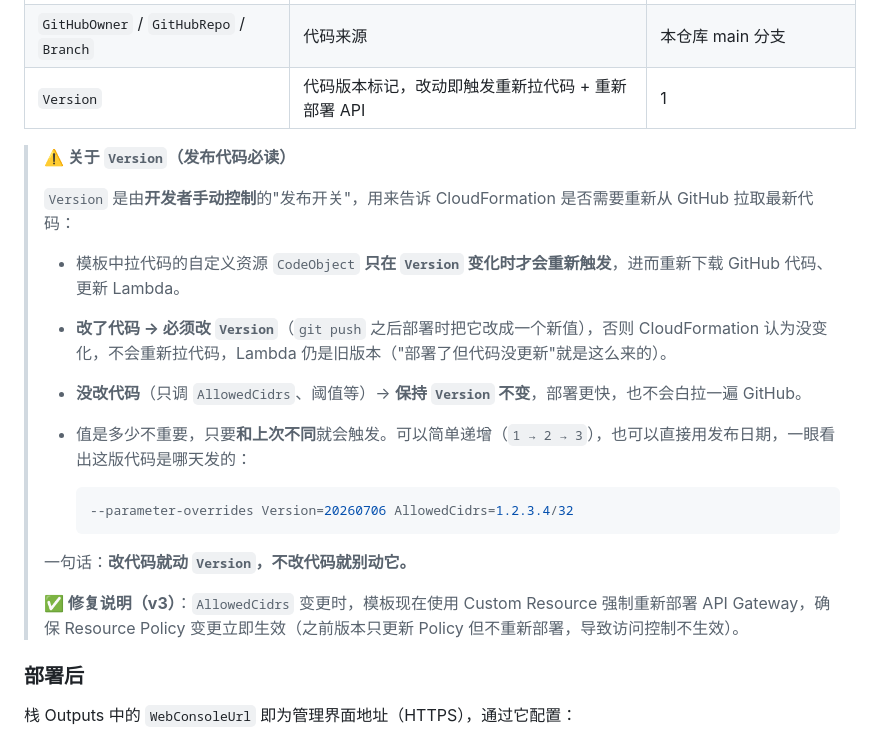
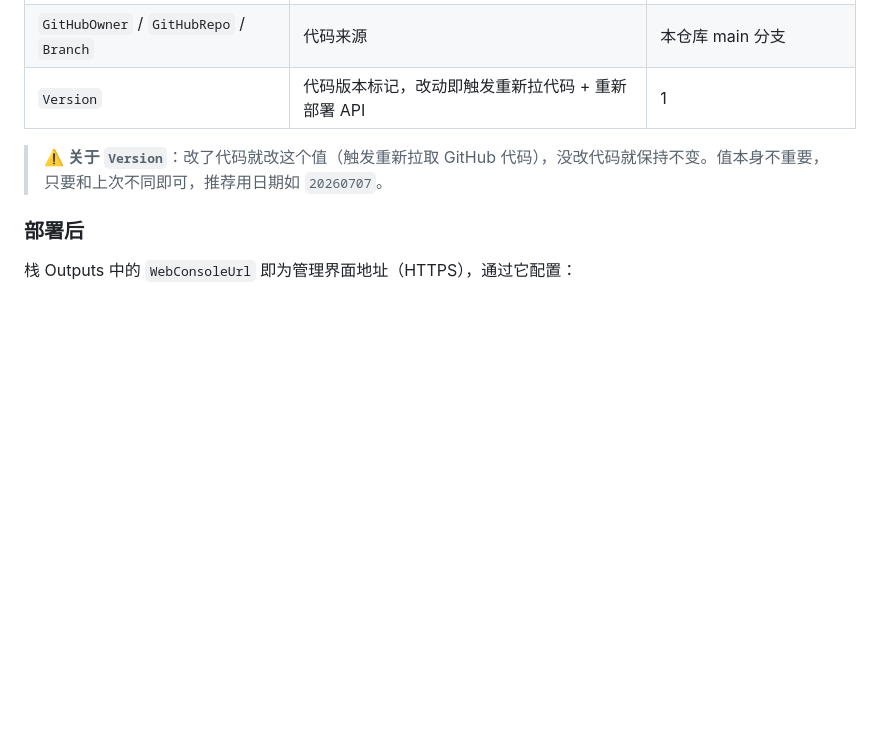
Before and after one commit to huizi-2003/sample-cost-guard-for-amazon-bedrock, a Markdown page: README.md, the part around the change. GitHub-like rendering; blank space fills up the shorter version.

Commit message:
docs: 精简 Version 参数说明

````diff
--- a/README.md
+++ b/README.md
@@ -265,22 +265,7 @@ aws cloudformation describe-stacks --stack-name bedrock-cost-guard --query 'Stac
 | `GitHubOwner` / `GitHubRepo` / `Branch` | 代码来源 | 本仓库 main 分支 |
 | `Version` | 代码版本标记，改动即触发重新拉代码 + 重新部署 API | 1 |
 
-> **⚠️ 关于 `Version`（发布代码必读）**
->
-> `Version` 是由**开发者手动控制**的"发布开关"，用来告诉 CloudFormation 是否需要重新从 GitHub 拉取最新代码：
->
-> - 模板中拉代码的自定义资源 `CodeObject` **只在 `Version` 变化时才会重新触发**，进而重新下载 GitHub 代码、更新 Lambda。
-> - **改了代码 → 必须改 `Version`**（`git push` 之后部署时把它改成一个新值），否则 CloudFormation 认为没变化，不会重新拉代码，Lambda 仍是旧版本（"部署了但代码没更新"就是这么来的）。
-> - **没改代码**（只调 `AllowedCidrs`、阈值等）→ **保持 `Version` 不变**，部署更快，也不会白拉一遍 GitHub。
-> - 值是多少不重要，只要**和上次不同**就会触发。可以简单递增（`1 → 2 → 3`），也可以直接用发布日期，一眼看出这版代码是哪天发的：
->
->   ```bash
->   --parameter-overrides Version=20260706 AllowedCidrs=1.2.3.4/32
->   ```
->
-> 一句话：**改代码就动 `Version`，不改代码就别动它。**
->
-> **✅ 修复说明（v3）**：`AllowedCidrs` 变更时，模板现在使用 Custom Resource 强制重新部署 API Gateway，确保 Resource Policy 变更立即生效（之前版本只更新 Policy 但不重新部署，导致访问控制不生效）。
+> **⚠️ 关于 `Version`**：改了代码就改这个值（触发重新拉取 GitHub 代码），没改代码就保持不变。值本身不重要，只要和上次不同即可，推荐用日期如 `20260707`。
 
 ### 部署后
 
````
